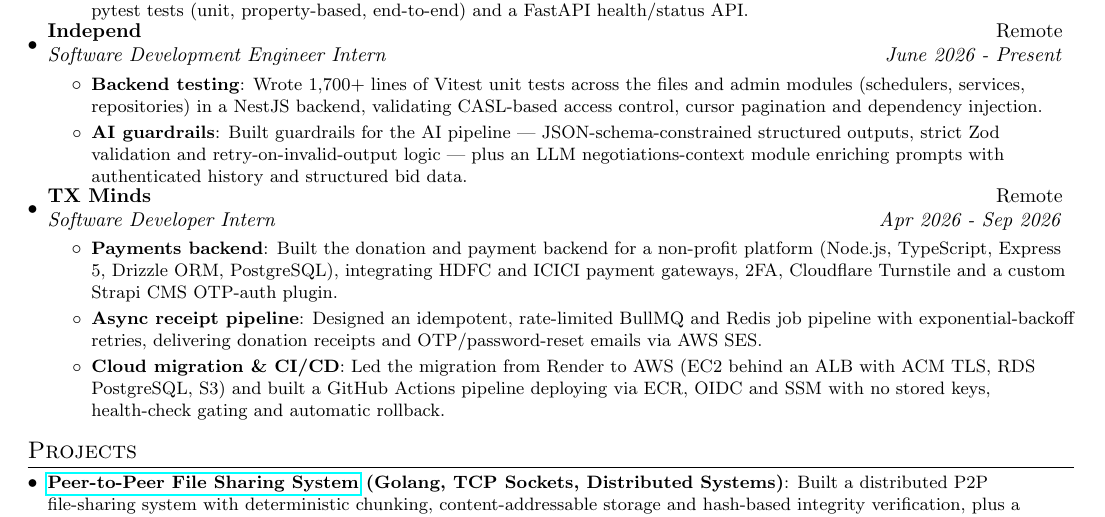
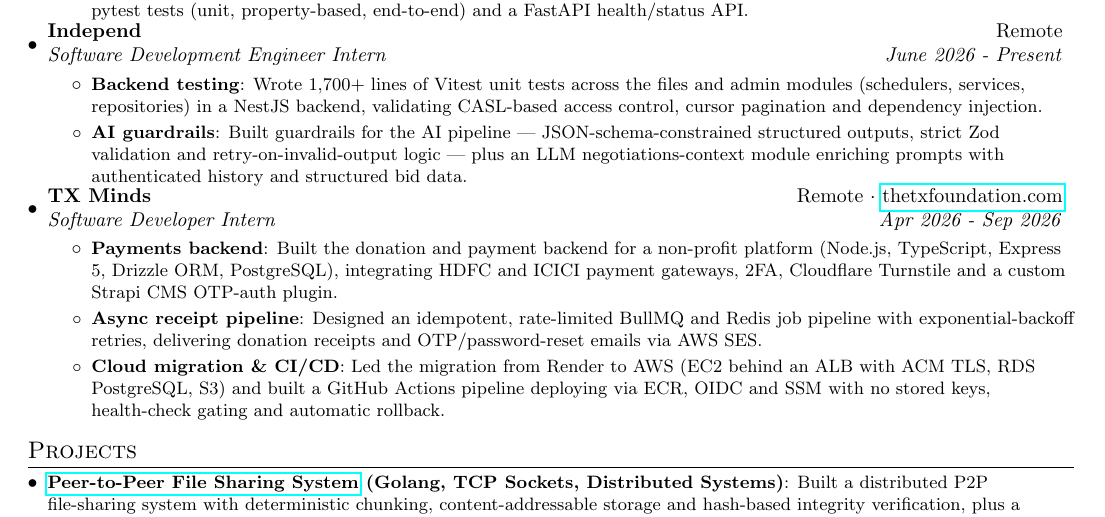
Before and after one commit to dakshcodez/resume, a LaTeX document (main.tex): part of the page, cut so that both start at the same text. Compiled offline with pdfLaTeX.

Commit message:
chore: add TX Minds site link (thetxfoundation.com -> CloudFront)

```diff
--- a/main.tex
+++ b/main.tex
@@ -131,7 +131,7 @@
       \resumeItemListEnd
 
 \vspace{-5pt}
-    \resumeSubheading{TX Minds}{Remote}
+    \resumeSubheading{TX Minds}{Remote $\cdot$ \href{https://d300n8uxkvbnfj.cloudfront.net/}{thetxfoundation.com}}
     {Software Developer Intern}{Apr 2026 - Sep 2026}
     \resumeItemListStart
         \resumeItem{Payments backend}
```
Also changed, not shown: daksh-arora-resume.pdf.
